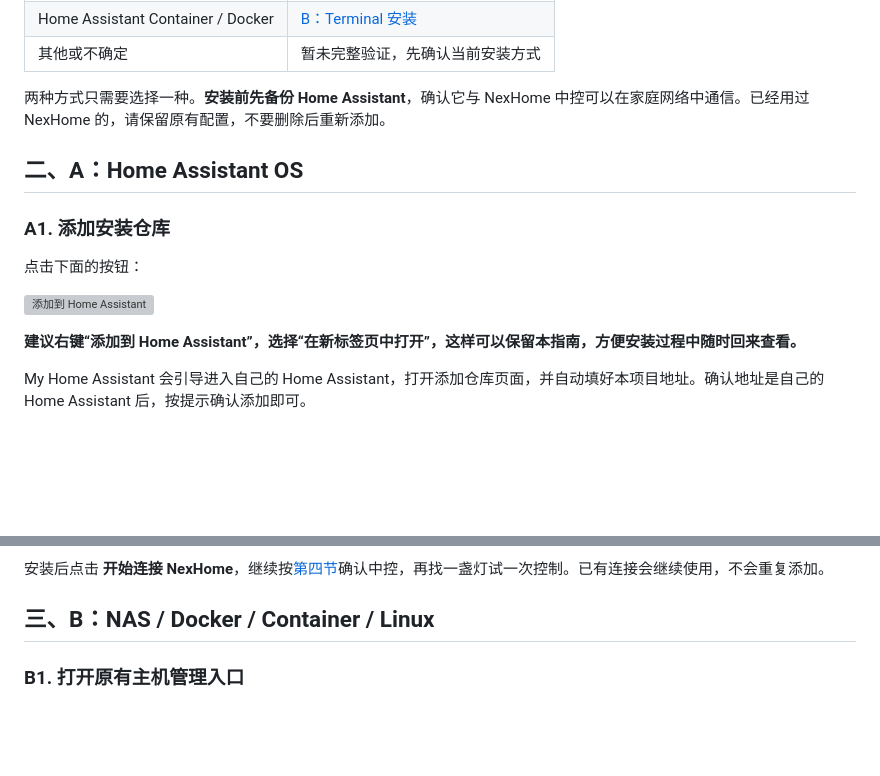
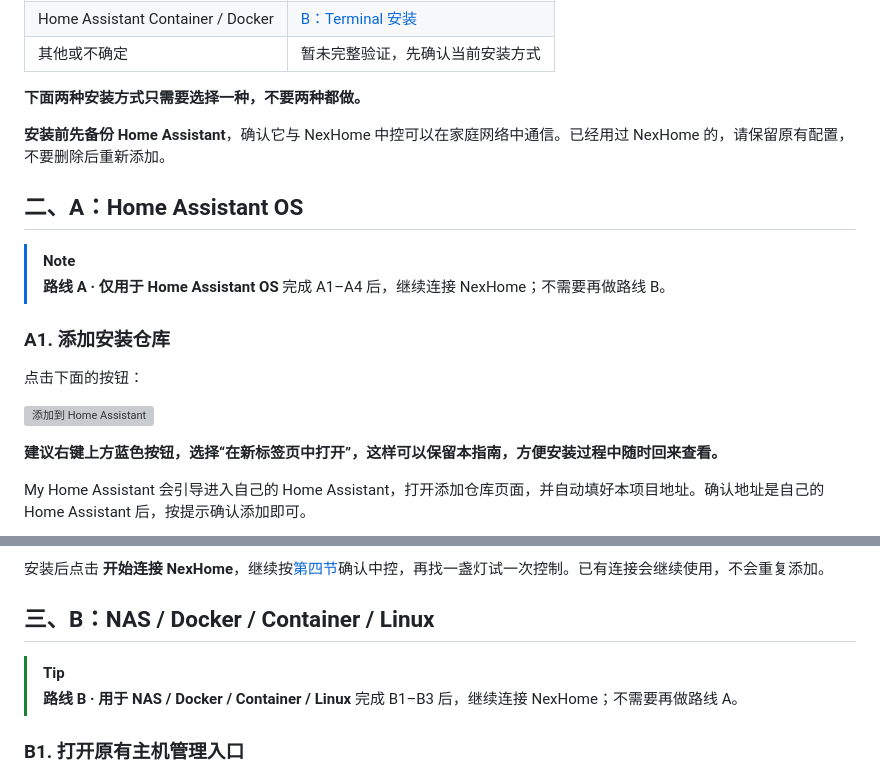
Before and after one commit to Doggiekong/nexhome-neighbor-edition, a Markdown page: docs/安装与使用指南.md, 2 parts joined by grey strips. Rendered like a GitHub page; blank space fills up the shorter version; grey boxes are pictures that could not be loaded.

```diff
--- a/docs/安装与使用指南.md
+++ b/docs/安装与使用指南.md
@@ -18,10 +18,16 @@
 | Home Assistant Container / Docker | [B：Terminal 安装](#route-b) |
 | 其他或不确定 | 暂未完整验证，先确认当前安装方式 |
 
-两种方式只需要选择一种。**安装前先备份 Home Assistant**，确认它与 NexHome 中控可以在家庭网络中通信。已经用过 NexHome 的，请保留原有配置，不要删除后重新添加。
+**下面两种安装方式只需要选择一种，不要两种都做。**
+
+**安装前先备份 Home Assistant**，确认它与 NexHome 中控可以在家庭网络中通信。已经用过 NexHome 的，请保留原有配置，不要删除后重新添加。
 
 <a id="route-a"></a>
 ## 二、A：Home Assistant OS
+
+> [!NOTE]
+> **路线 A · 仅用于 Home Assistant OS**
+> 完成 A1–A4 后，继续连接 NexHome；不需要再做路线 B。
 
 ### A1. 添加安装仓库
 
@@ -29,7 +35,7 @@
 
 <a href="https://my.home-assistant.io/redirect/supervisor_add_addon_repository/?repository_url=https%3A%2F%2Fgithub.com%2FDoggiekong%2Fnexhome-neighbor-edition" target="_blank" rel="noopener noreferrer"><img src="https://my.home-assistant.io/badges/supervisor_add_addon_repository.svg" alt="添加到 Home Assistant"></a>
 
-**建议右键“添加到 Home Assistant”，选择“在新标签页中打开”，这样可以保留本指南，方便安装过程中随时回来查看。**
+**建议右键上方蓝色按钮，选择“在新标签页中打开”，这样可以保留本指南，方便安装过程中随时回来查看。**
 
 My Home Assistant 会引导进入自己的 Home Assistant，打开添加仓库页面，并自动填好本项目地址。确认地址是自己的 Home Assistant 后，按提示确认添加即可。
 
@@ -59,6 +65,10 @@ My Home Assistant 会引导进入自己的 Home Assistant，打开添加仓库
 
 <a id="route-b"></a>
 ## 三、B：NAS / Docker / Container / Linux
+
+> [!TIP]
+> **路线 B · 用于 NAS / Docker / Container / Linux**
+> 完成 B1–B3 后，继续连接 NexHome；不需要再做路线 A。
 
 ### B1. 打开原有主机管理入口
 
```
Also changed, not shown: README.md (+14 -10 lines).
